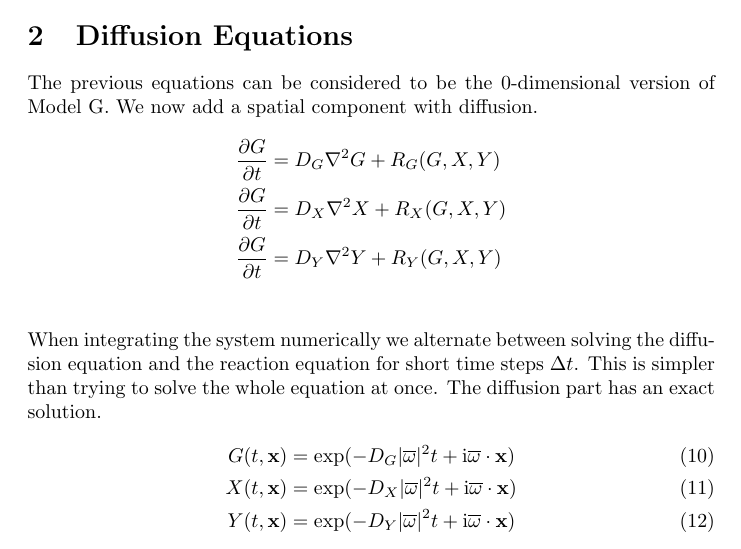
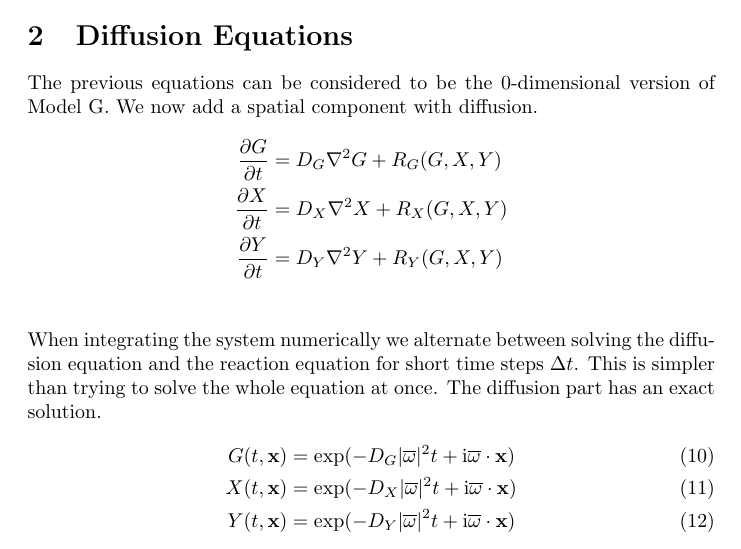
Before and after one commit to frostburn/tf2-model-g, a LaTeX document (docs/overview.tex): part of page 3 of 5, cut so that both start at the same text. Compiled offline with pdfLaTeX.

Commit message:
Fix a typo in the overview

```diff
--- a/docs/overview.tex
+++ b/docs/overview.tex
@@ -54,8 +54,8 @@ Further numerical considerations include solving the steady state equations $R_J
 The previous equations can be considered to be the 0-dimensional version of Model G. We now add a spatial component with diffusion.
 \begin{align*}
 \frac{\partial G}{\partial t} &= D_G \nabla^2 G + R_G(G, X, Y) \\
-\frac{\partial G}{\partial t} &= D_X \nabla^2 X + R_X(G, X, Y) \\
-\frac{\partial G}{\partial t} &= D_Y \nabla^2 Y + R_Y(G, X, Y) \\
+\frac{\partial X}{\partial t} &= D_X \nabla^2 X + R_X(G, X, Y) \\
+\frac{\partial Y}{\partial t} &= D_Y \nabla^2 Y + R_Y(G, X, Y) \\
 \end{align*}
 When integrating the system numerically we alternate between solving the diffusion equation and the reaction equation for short time steps $\Delta t$. This is simpler than trying to solve the whole equation at once. The diffusion part has an exact solution.
 \begin{align}
```
Also changed, not shown: docs/overview.pdf.
